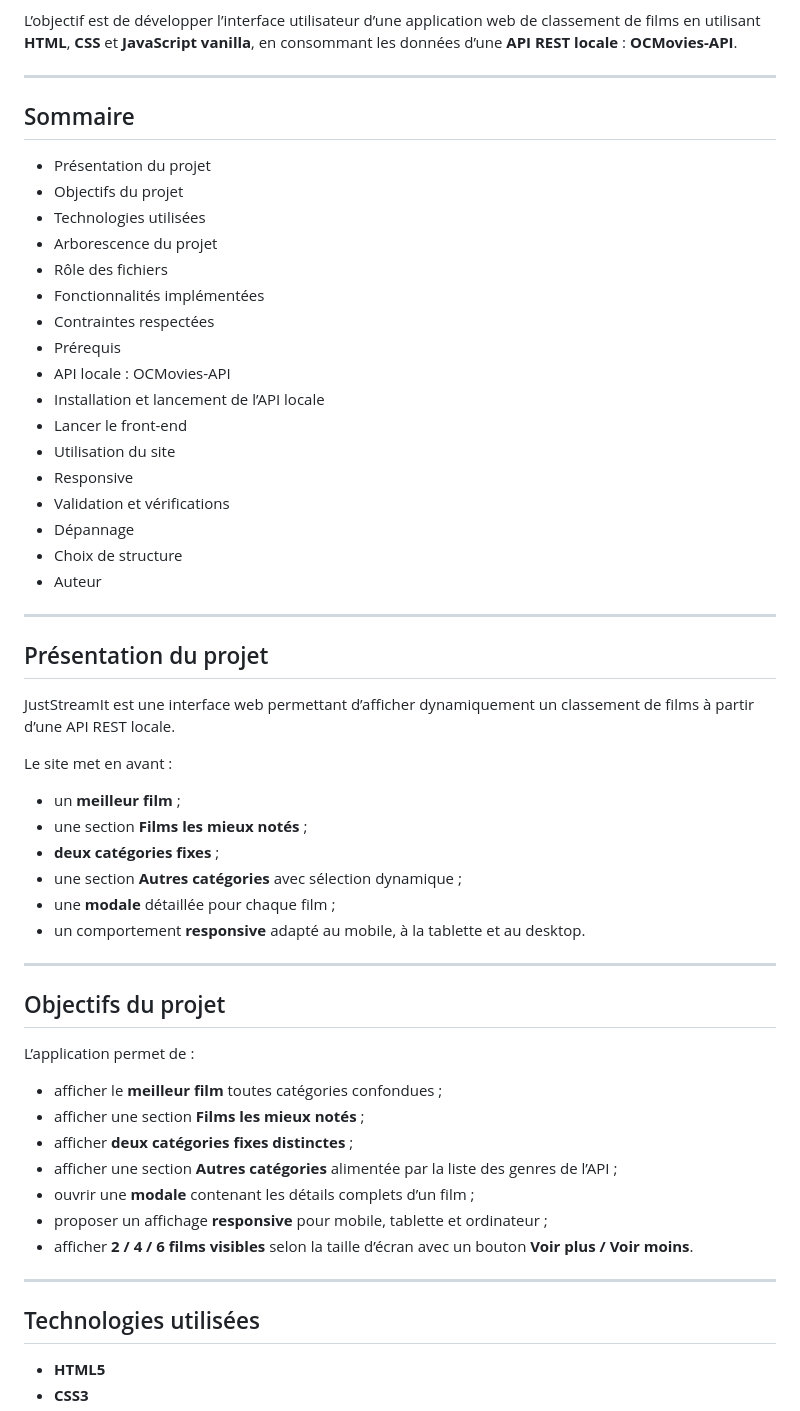
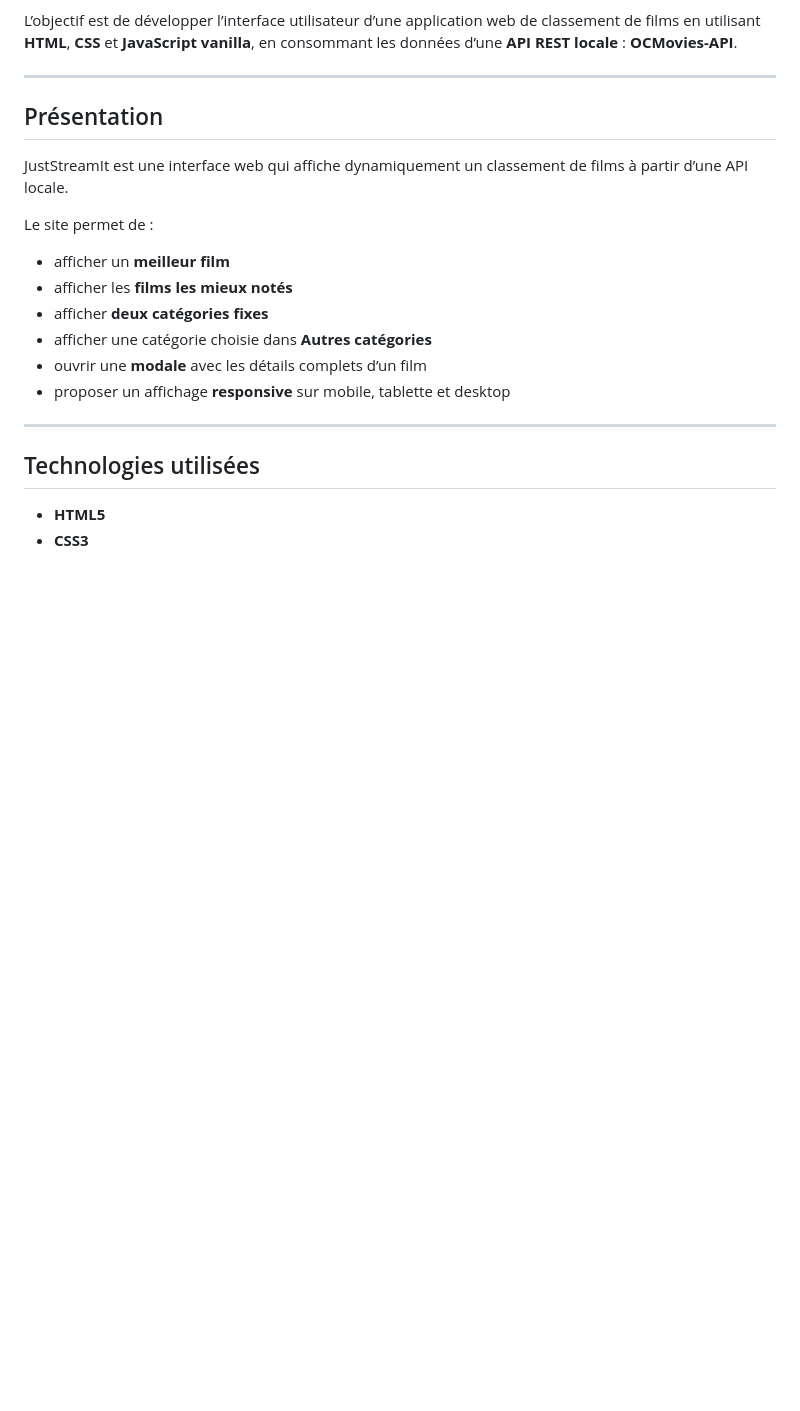
Before and after one commit to mrnlarue-cloud/JustStreamIt_OC6, a Markdown page: README.md, the part around one of its changes. GitHub-like rendering; blank space fills up the shorter version.

Commit message:
Modification README final.

```diff
--- a/README.md
+++ b/README.md
@@ -6,53 +6,17 @@ L’objectif est de développer l’interface utilisateur d’une application we
 
 ---
 
-## Sommaire
+## Présentation
 
-- Présentation du projet
-- Objectifs du projet
-- Technologies utilisées
-- Arborescence du projet
-- Rôle des fichiers
-- Fonctionnalités implémentées
-- Contraintes respectées
-- Prérequis
-- API locale : OCMovies-API
-- Installation et lancement de l’API locale
-- Lancer le front-end
-- Utilisation du site
-- Responsive
-- Validation et vérifications
-- Dépannage
-- Choix de structure
-- Auteur
+JustStreamIt est une interface web qui affiche dynamiquement un classement de films à partir d’une API locale.
 
----
-
-## Présentation du projet
-
-JustStreamIt est une interface web permettant d’afficher dynamiquement un classement de films à partir d’une API REST locale.
-
-Le site met en avant :
-- un **meilleur film** ;
-- une section **Films les mieux notés** ;
-- **deux catégories fixes** ;
-- une section **Autres catégories** avec sélection dynamique ;
-- une **modale** détaillée pour chaque film ;
-- un comportement **responsive** adapté au mobile, à la tablette et au desktop.
-
----
-
-## Objectifs du projet
-
-L’application permet de :
-
-- afficher le **meilleur film** toutes catégories confondues ;
-- afficher une section **Films les mieux notés** ;
-- afficher **deux catégories fixes distinctes** ;
-- afficher une section **Autres catégories** alimentée par la liste des genres de l’API ;
-- ouvrir une **modale** contenant les détails complets d’un film ;
-- proposer un affichage **responsive** pour mobile, tablette et ordinateur ;
-- afficher **2 / 4 / 6 films visibles** selon la taille d’écran avec un bouton **Voir plus / Voir moins**.
+Le site permet de :
+- afficher un **meilleur film**
+- afficher les **films les mieux notés**
+- afficher **deux catégories fixes**
+- afficher une catégorie choisie dans **Autres catégories**
+- ouvrir une **modale** avec les détails complets d’un film
+- proposer un affichage **responsive** sur mobile, tablette et desktop
 
 ---
 
```
Also changed, not shown: other parts of README.md (+79 -155 lines).
